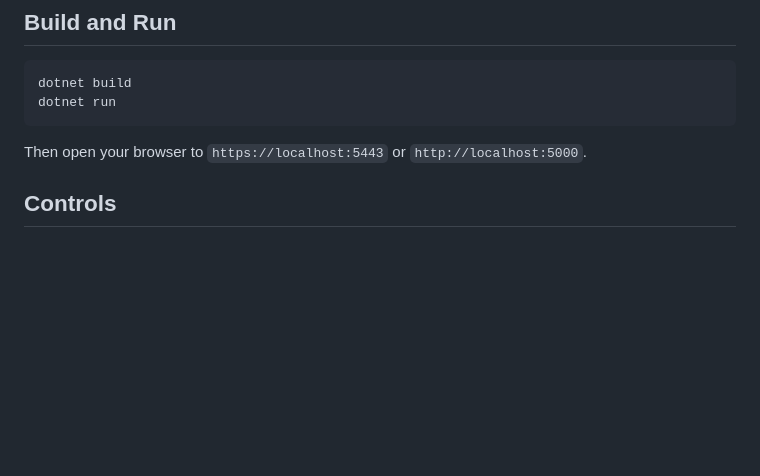
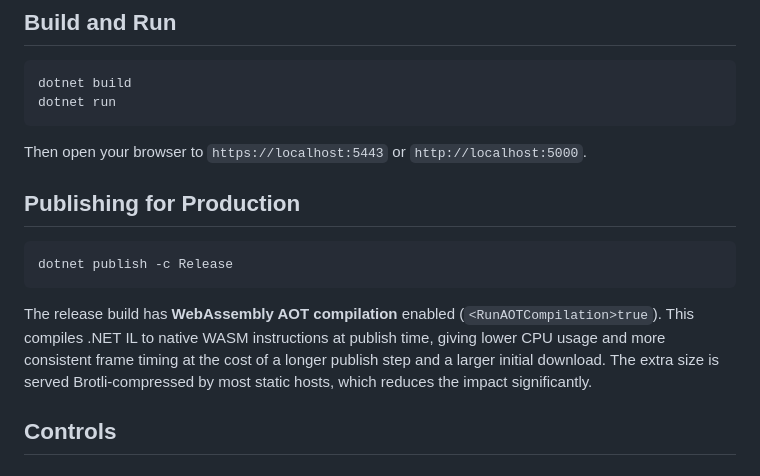
Before and after one commit to Jim-Booth/SpaceInvaders, a Markdown page: README.md, the part around the change. Rendered like a GitHub page; blank space fills up the shorter version.

Commit message:
Add publishing instructions for production with WebAssembly AOT compilation details

````diff
--- a/README.md
+++ b/README.md
@@ -27,6 +27,14 @@ dotnet run
 ```
 
 Then open your browser to `https://localhost:5443` or `http://localhost:5000`.
+
+## Publishing for Production
+
+```bash
+dotnet publish -c Release
+```
+
+The release build has **WebAssembly AOT compilation** enabled (`<RunAOTCompilation>true`). This compiles .NET IL to native WASM instructions at publish time, giving lower CPU usage and more consistent frame timing at the cost of a longer publish step and a larger initial download. The extra size is served Brotli-compressed by most static hosts, which reduces the impact significantly.
 
 ## Controls
 
````
